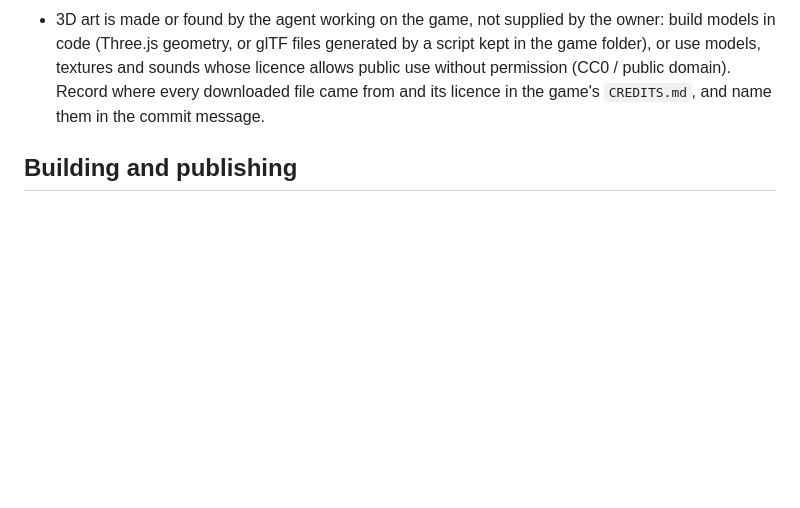
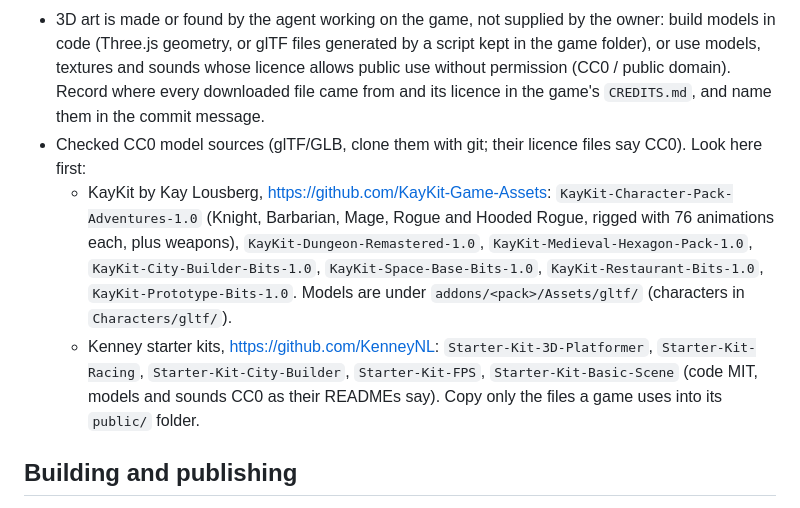
Before and after one commit to Kvackie/Trial-and-error, a Markdown page: AGENTS.md, the part around the change. Drawn GitHub-style; blank space fills up the shorter version.

Commit message:
AGENTS.md: list the checked CC0 3D model sources (KayKit, Kenney starter kits)
Co-Authored-By: Claude Opus 5.5 <noreply@anthropic.com>

```diff
--- a/AGENTS.md
+++ b/AGENTS.md
@@ -117,6 +117,18 @@ page in this repo. These rules still apply:
   the game folder), or use models, textures and sounds whose licence allows public use
   without permission (CC0 / public domain). Record where every downloaded file came from
   and its licence in the game's `CREDITS.md`, and name them in the commit message.
+- Checked CC0 model sources (glTF/GLB, clone them with git; their licence files say
+  CC0). Look here first:
+  - KayKit by Kay Lousberg, <https://github.com/KayKit-Game-Assets>:
+    `KayKit-Character-Pack-Adventures-1.0` (Knight, Barbarian, Mage, Rogue and Hooded
+    Rogue, rigged with 76 animations each, plus weapons), `KayKit-Dungeon-Remastered-1.0`,
+    `KayKit-Medieval-Hexagon-Pack-1.0`, `KayKit-City-Builder-Bits-1.0`,
+    `KayKit-Space-Base-Bits-1.0`, `KayKit-Restaurant-Bits-1.0`, `KayKit-Prototype-Bits-1.0`.
+    Models are under `addons/<pack>/Assets/gltf/` (characters in `Characters/gltf/`).
+  - Kenney starter kits, <https://github.com/KenneyNL>: `Starter-Kit-3D-Platformer`,
+    `Starter-Kit-Racing`, `Starter-Kit-City-Builder`, `Starter-Kit-FPS`,
+    `Starter-Kit-Basic-Scene` (code MIT, models and sounds CC0 as their READMEs say).
+  Copy only the files a game uses into its `public/` folder.
 
 ## Building and publishing
 
```
